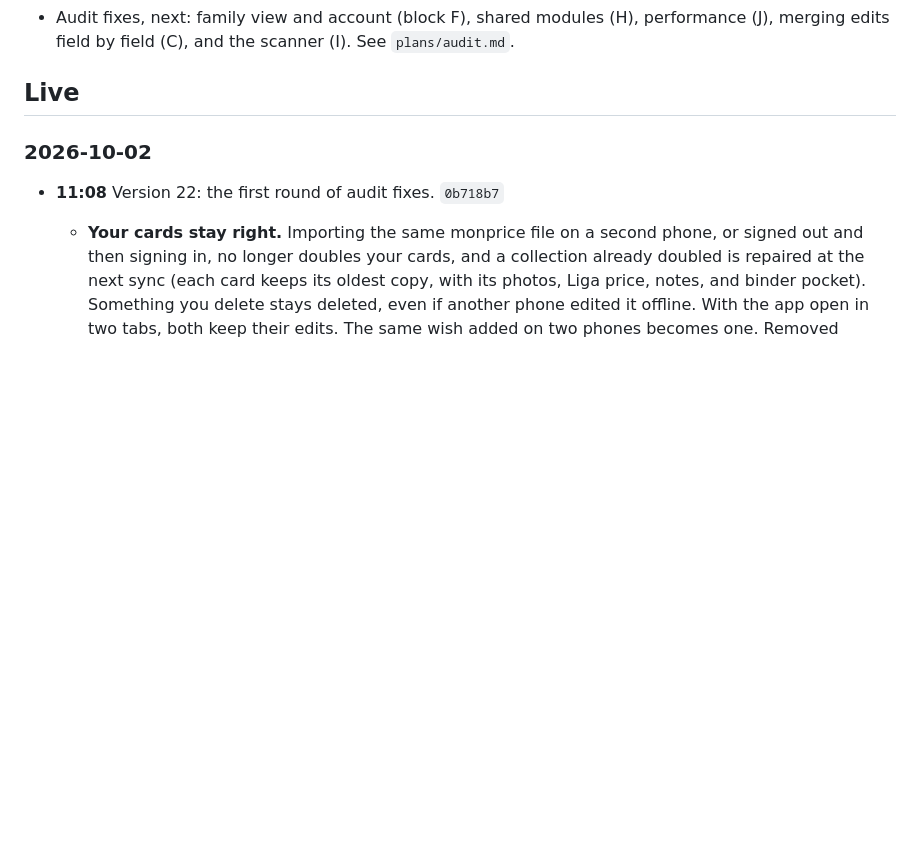
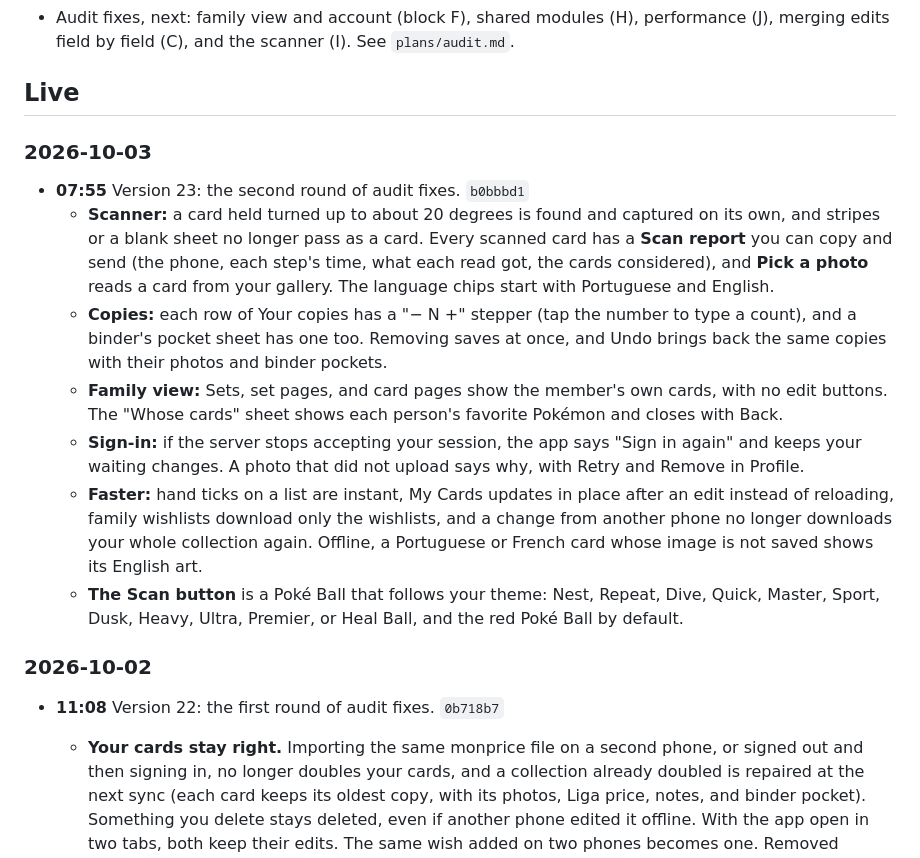
Before and after one commit to ericthmoritsuka/pokemon-card-tracker, a Markdown page: CHANGELOG.md, the part around the change. Drawn GitHub-style; blank space fills up the shorter version.

Commit message:
Record version 23 in the changelog, roadmap, and audit status
Co-Authored-By: Claude Opus 5.5 <noreply@anthropic.com>

```diff
--- a/CHANGELOG.md
+++ b/CHANGELOG.md
@@ -11,6 +11,29 @@ are Recife time. Each line ends with its commit.
   merging edits field by field (C), and the scanner (I). See `plans/audit.md`.
 
 ## Live
+
+### 2026-10-03
+
+- **07:55** Version 23: the second round of audit fixes. `b0bbbd1`
+  - **Scanner:** a card held turned up to about 20 degrees is found and captured on its own, and
+    stripes or a blank sheet no longer pass as a card. Every scanned card has a **Scan report**
+    you can copy and send (the phone, each step's time, what each read got, the cards
+    considered), and **Pick a photo** reads a card from your gallery. The language chips start
+    with Portuguese and English.
+  - **Copies:** each row of Your copies has a "− N +" stepper (tap the number to type a count),
+    and a binder's pocket sheet has one too. Removing saves at once, and Undo brings back the
+    same copies with their photos and binder pockets.
+  - **Family view:** Sets, set pages, and card pages show the member's own cards, with no edit
+    buttons. The "Whose cards" sheet shows each person's favorite Pokémon and closes with Back.
+  - **Sign-in:** if the server stops accepting your session, the app says "Sign in again" and
+    keeps your waiting changes. A photo that did not upload says why, with Retry and Remove in
+    Profile.
+  - **Faster:** hand ticks on a list are instant, My Cards updates in place after an edit
+    instead of reloading, family wishlists download only the wishlists, and a change from another
+    phone no longer downloads your whole collection again. Offline, a Portuguese or French card
+    whose image is not saved shows its English art.
+  - **The Scan button** is a Poké Ball that follows your theme: Nest, Repeat, Dive, Quick,
+    Master, Sport, Dusk, Heavy, Ultra, Premier, or Heal Ball, and the red Poké Ball by default.
 
 ### 2026-10-02
 
```
Also changed, not shown: plans/audit.md (+5 -1 lines), plans/roadmap.md (+3 -3 lines).
